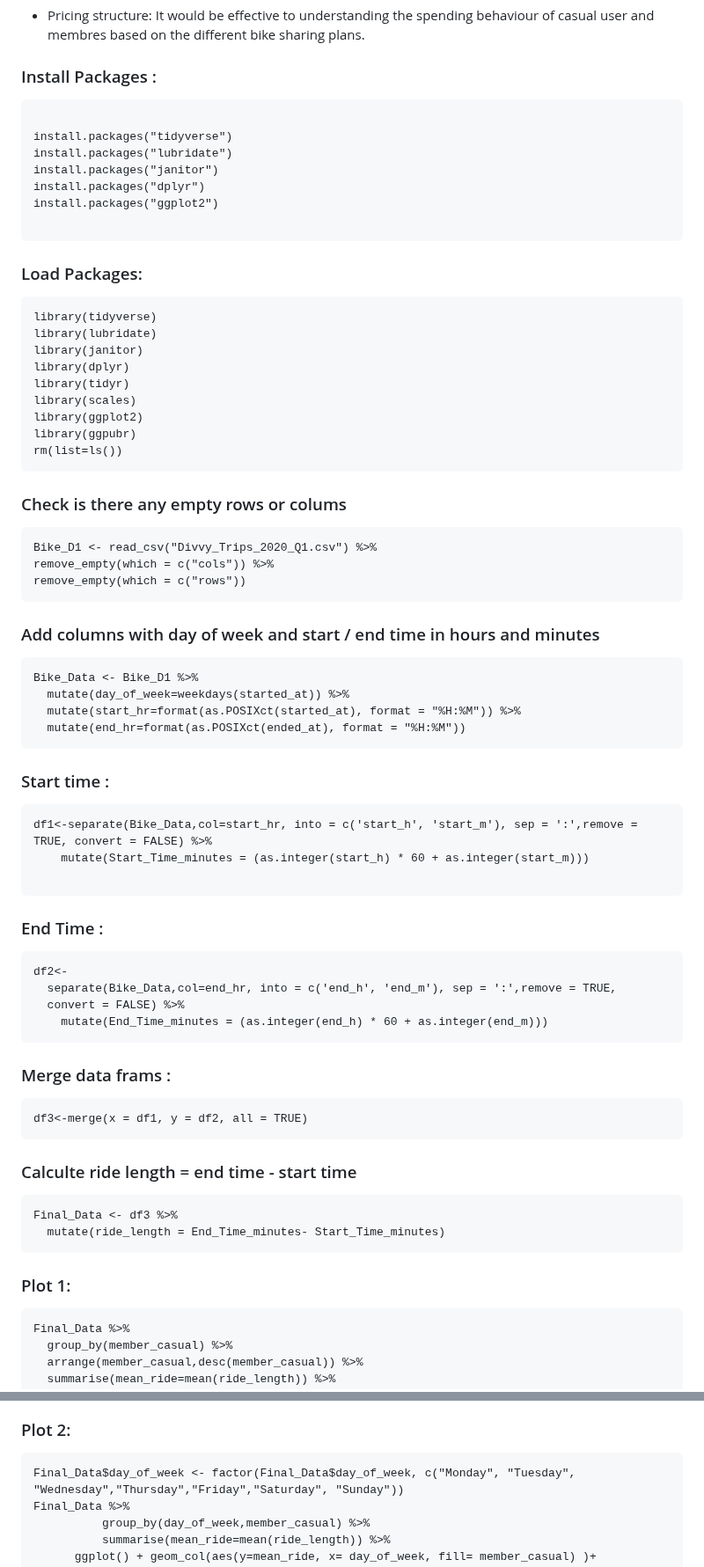
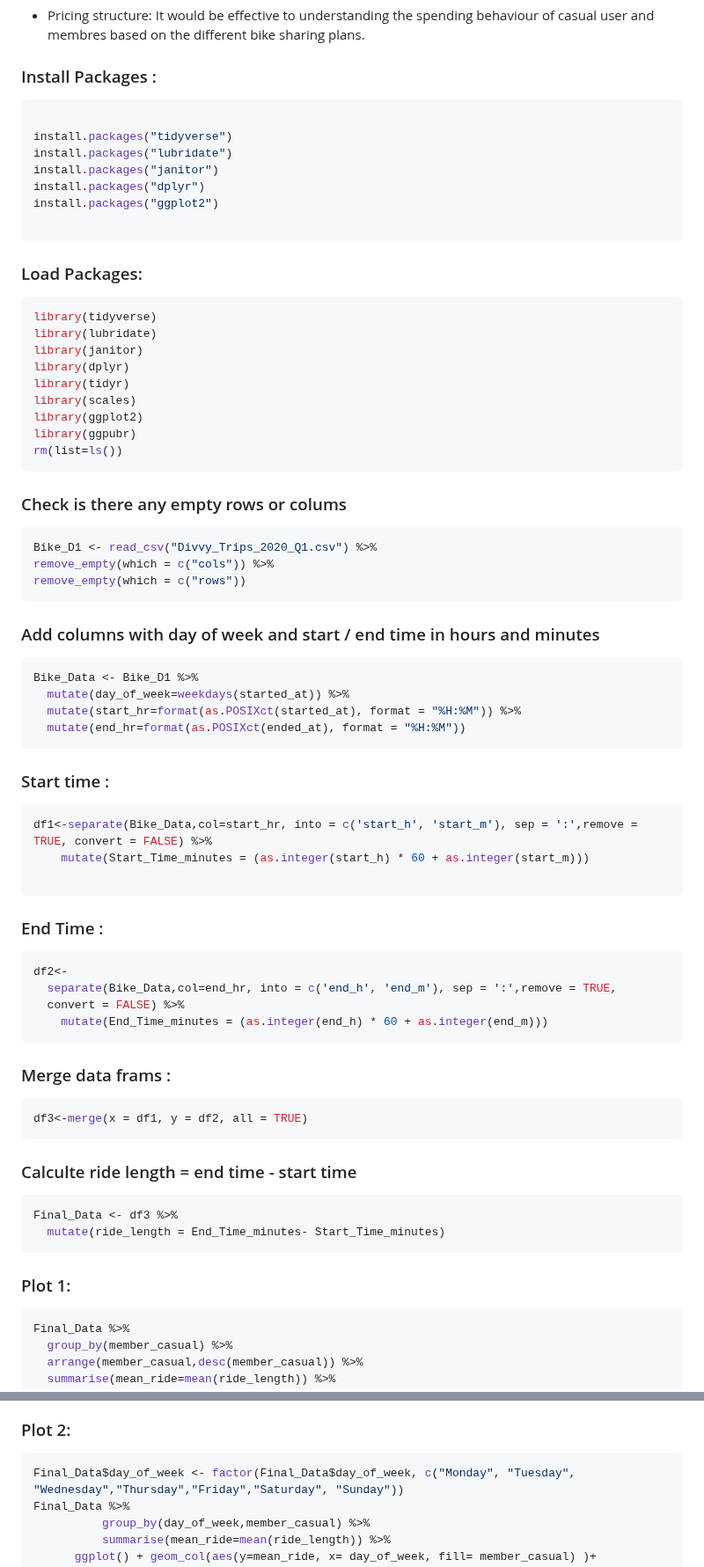
Before and after one commit to Hardik-Malaviya/Cyclistic_Bike_Share_2020_Q1, a Markdown page: README.md, 2 parts joined by grey strips. Shown at 88% size. Rendered like a GitHub page.

````diff
--- a/README.md
+++ b/README.md
@@ -85,7 +85,7 @@ Types of bike: Company offering different types of bikes, but this analysis data
 
 ### Install Packages :
 
-```{r Install Packages, warning=FALSE}
+```r
 
 install.packages("tidyverse")
 install.packages("lubridate")
@@ -98,7 +98,7 @@ install.packages("ggplot2")
 
 ### Load Packages:
 
-```{r Load Packages}
+```r
 library(tidyverse)
 library(lubridate)
 library(janitor)
@@ -112,7 +112,7 @@ rm(list=ls())
 
 ### Check is there any empty rows or colums
 
-```{r Check empty rows and Cols}
+```r
 Bike_D1 <- read_csv("Divvy_Trips_2020_Q1.csv") %>%
 remove_empty(which = c("cols")) %>%
 remove_empty(which = c("rows"))
@@ -120,7 +120,7 @@ remove_empty(which = c("rows"))
 
 
 ### Add columns with day of week and start / end time in hours and minutes
-```{r add column with day of week and start/ end time}
+```r
 Bike_Data <- Bike_D1 %>%
   mutate(day_of_week=weekdays(started_at)) %>%
   mutate(start_hr=format(as.POSIXct(started_at), format = "%H:%M")) %>%
@@ -129,14 +129,14 @@ Bike_Data <- Bike_D1 %>%
 
 
 ### Start time :
-```{r Start time}
+```r
 df1<-separate(Bike_Data,col=start_hr, into = c('start_h', 'start_m'), sep = ':',remove = TRUE, convert = FALSE) %>%
     mutate(Start_Time_minutes = (as.integer(start_h) * 60 + as.integer(start_m)))
 
 ```
 
 ### End Time :
-```{r End Time}
+```r
 df2<-
   separate(Bike_Data,col=end_hr, into = c('end_h', 'end_m'), sep = ':',remove = TRUE,
   convert = FALSE) %>%
@@ -144,19 +144,19 @@ df2<-
 ```
 
 ### Merge data frams :
-```{r Merge data frams }
+```r
 df3<-merge(x = df1, y = df2, all = TRUE)
 ```
 
 ### Calculte ride length = end time - start time
-```{r Calculate ride length}
+```r
 Final_Data <- df3 %>%
   mutate(ride_length = End_Time_minutes- Start_Time_minutes)
 ```
 
 ### Plot 1:
 
-```{r Plot2 : Member and Casual Riders Vs. Average Length of Rides }
+```r
 Final_Data %>%
   group_by(member_casual) %>%
   arrange(member_casual,desc(member_casual)) %>%
@@ -172,7 +172,7 @@ Final_Data %>%
 
 ### Plot 2:
 
-```{r Plot3 : day of week Vs. Average Length of Rides with type of Membership }
+```r
 Final_Data$day_of_week <- factor(Final_Data$day_of_week, c("Monday", "Tuesday", "Wednesday","Thursday","Friday","Saturday", "Sunday"))
 Final_Data %>%
           group_by(day_of_week,member_casual) %>%
````
Also changed, not shown: other parts of README.md (+1 -2 lines).
